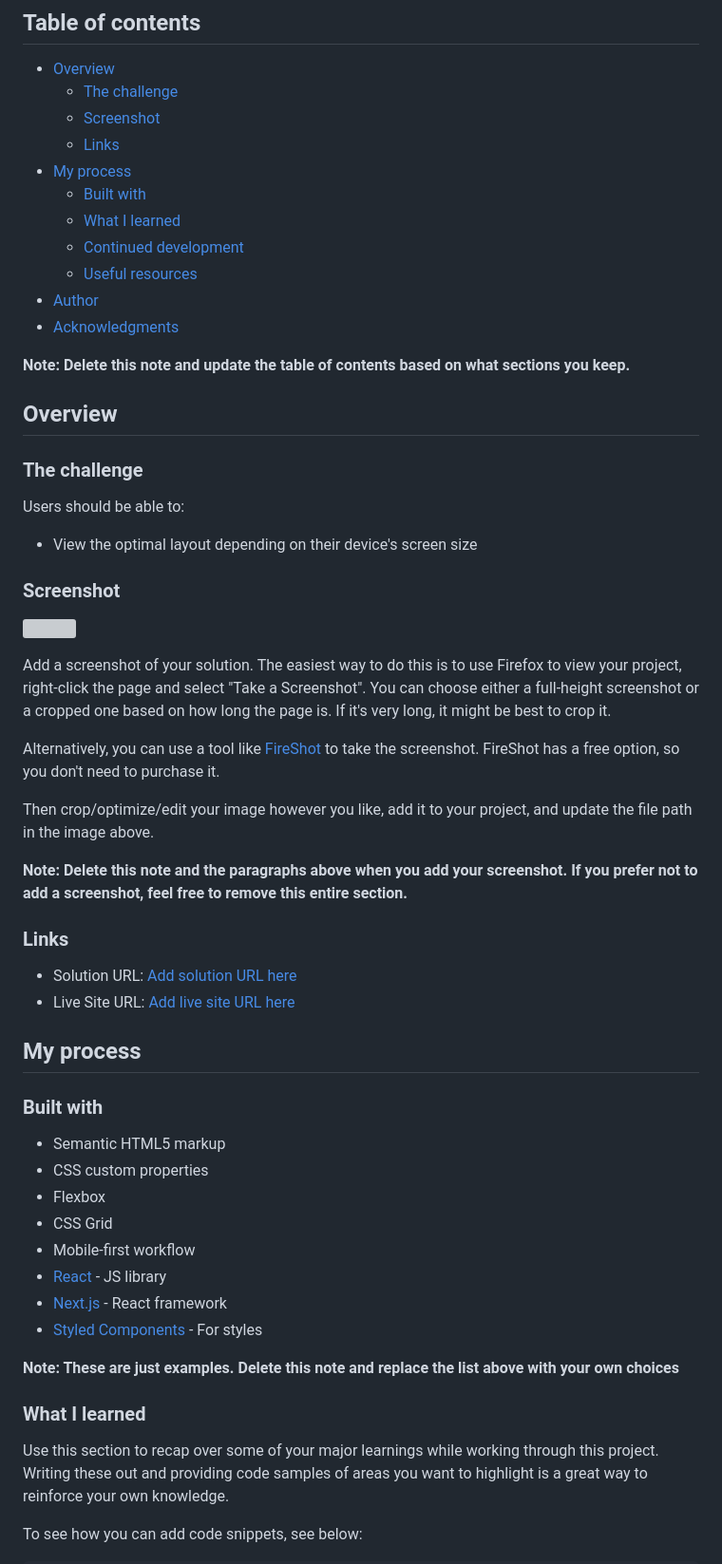
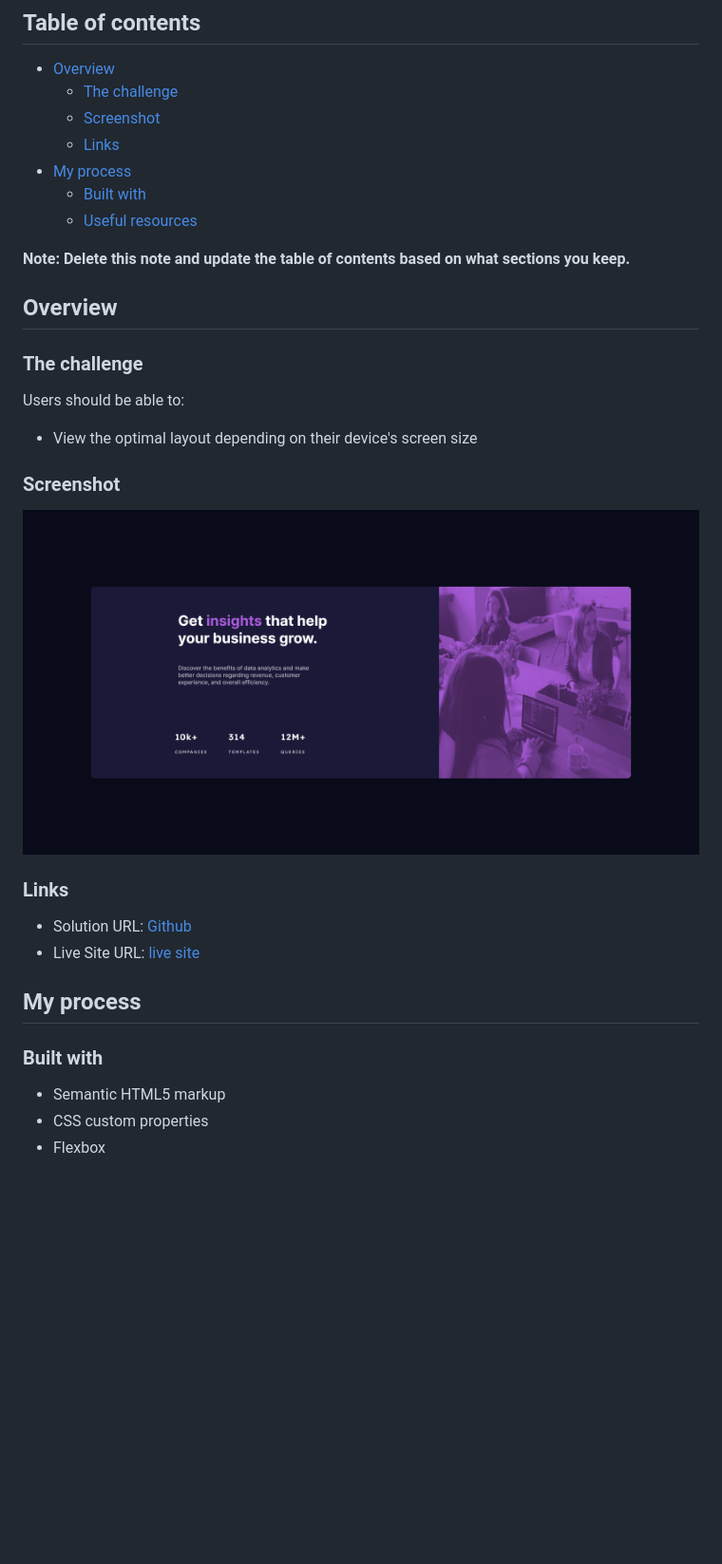
Before and after one commit to bacayo/html-css-js, a Markdown page: stats-preview-card-component-main/README-template.md, the part around the change printed below. Shown: that part at 95% size. Drawn GitHub-style; pictures changed too: stats-preview-card-component-main/ss.png (added); blank space fills up the shorter version; grey boxes are pictures that could not be loaded.

Commit message:
added ss and update readme

```diff
--- a/stats-preview-card-component-main/README-template.md
+++ b/stats-preview-card-component-main/README-template.md
@@ -10,11 +10,7 @@ This is a solution to the [Stats preview card component challenge on Frontend Me
   - [Links](#links)
 - [My process](#my-process)
   - [Built with](#built-with)
-  - [What I learned](#what-i-learned)
-  - [Continued development](#continued-development)
   - [Useful resources](#useful-resources)
-- [Author](#author)
-- [Acknowledgments](#acknowledgments)
 
 **Note: Delete this note and update the table of contents based on what sections you keep.**
 
@@ -28,20 +24,12 @@ Users should be able to:
 
 ### Screenshot
 
-![](./screenshot.jpg)
-
-Add a screenshot of your solution. The easiest way to do this is to use Firefox to view your project, right-click the page and select "Take a Screenshot". You can choose either a full-height screenshot or a cropped one based on how long the page is. If it's very long, it might be best to crop it.
-
-Alternatively, you can use a tool like [FireShot](https://getfireshot.com/) to take the screenshot. FireShot has a free option, so you don't need to purchase it.
-
-Then crop/optimize/edit your image however you like, add it to your project, and update the file path in the image above.
-
-**Note: Delete this note and the paragraphs above when you add your screenshot. If you prefer not to add a screenshot, feel free to remove this entire section.**
+![](./ss.png)
 
 ### Links
 
-- Solution URL: [Add solution URL here](https://your-solution-url.com)
-- Live Site URL: [Add live site URL here](https://your-live-site-url.com)
+- Solution URL: [Github](https://github.com/bacayo/html-css-js/tree/master/stats-preview-card-component-main)
+- Live Site URL: [ live site ](https://stats-kappa-nine.vercel.app/)
 
 ## My process
 
@@ -50,17 +38,3 @@ Then crop/optimize/edit your image however you like, add it to your project, and
 - Semantic HTML5 markup
 - CSS custom properties
 - Flexbox
-- CSS Grid
-- Mobile-first workflow
-- [React](https://reactjs.org/) - JS library
-- [Next.js](https://nextjs.org/) - React framework
-- [Styled Components](https://styled-components.com/) - For styles
-
-**Note: These are just examples. Delete this note and replace the list above with your own choices**
-
-### What I learned
-
-Use this section to recap over some of your major learnings while working through this project. Writing these out and providing code samples of areas you want to highlight is a great way to reinforce your own knowledge.
-
-To see how you can add code snippets, see below:
-
```
Also changed, not shown: other parts of stats-preview-card-component-main/README-template.md (+1 -41 lines), stats-preview-card-component-main/README.md (deleted, +0 -91 lines), stats-preview-card-component-main/style-guide.md (deleted, +0 -36 lines), 2 other files.
